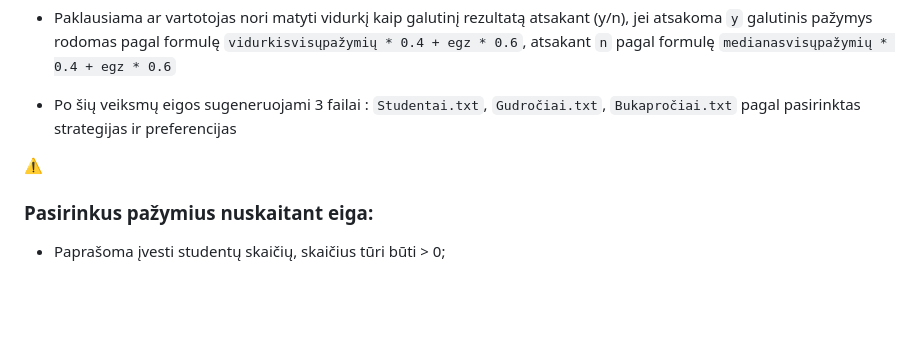
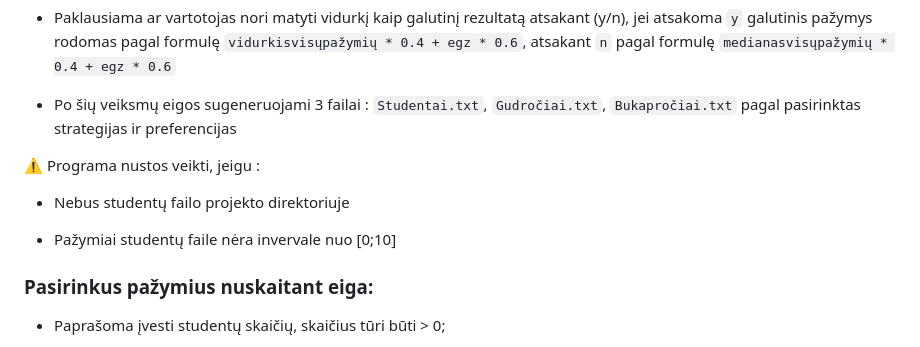
Before and after one commit to hasdren/Objektinis2, a Markdown page: README.md, the part around the change. GitHub-like rendering; blank space fills up the shorter version.

```diff
--- a/README.md
+++ b/README.md
@@ -58,7 +58,10 @@ Toliau programa jūsų paprašys pasirinkti kaip duomenys turėtų būti nuskait
 
 * Po šių veiksmų eigos sugeneruojami 3 failai : `Studentai.txt`, `Gudročiai.txt`, `Bukapročiai.txt` pagal pasirinktas strategijas ir preferencijas
 
-⚠️
+⚠️ Programa nustos veikti, jeigu :
+* Nebus studentų failo projekto direktoriuje
+
+* Pažymiai studentų faile nėra invervale nuo [0;10]
 
 ### Pasirinkus pažymius nuskaitant eiga:
 * Paprašoma įvesti studentų skaičių, skaičius tūri būti > 0;
```
